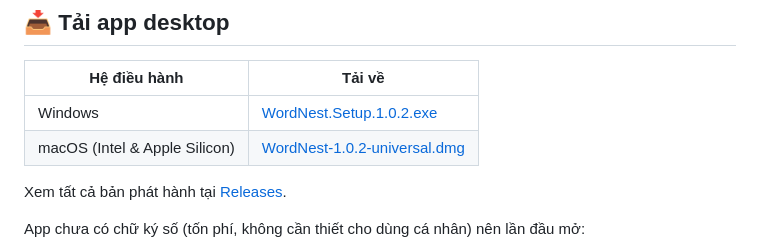
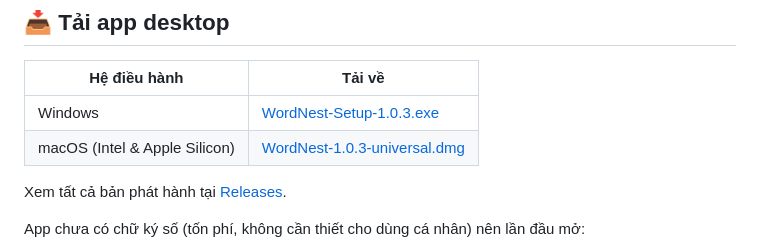
Before and after one commit to ngphatdat1311/WORDNEST, a Markdown page: README.md, the part around the change. Rendered like a GitHub page.

Commit message:
Cập nhật link tải README sang bản v1.0.3

```diff
--- a/README.md
+++ b/README.md
@@ -6,8 +6,8 @@ App học từ vựng tiếng Anh cá nhân: Flashcard (SRS kiểu SM-2), Quiz t
 
 | Hệ điều hành | Tải về |
 |---|---|
-| Windows | [WordNest.Setup.1.0.2.exe](https://github.com/ngphatdat1311/WORDNEST/releases/download/v1.0.2/WordNest.Setup.1.0.2.exe) |
-| macOS (Intel & Apple Silicon) | [WordNest-1.0.2-universal.dmg](https://github.com/ngphatdat1311/WORDNEST/releases/download/v1.0.2/WordNest-1.0.2-universal.dmg) |
+| Windows | [WordNest-Setup-1.0.3.exe](https://github.com/ngphatdat1311/WORDNEST/releases/download/v1.0.3/WordNest-Setup-1.0.3.exe) |
+| macOS (Intel & Apple Silicon) | [WordNest-1.0.3-universal.dmg](https://github.com/ngphatdat1311/WORDNEST/releases/download/v1.0.3/WordNest-1.0.3-universal.dmg) |
 
 Xem tất cả bản phát hành tại [Releases](https://github.com/ngphatdat1311/WORDNEST/releases).
 
```
